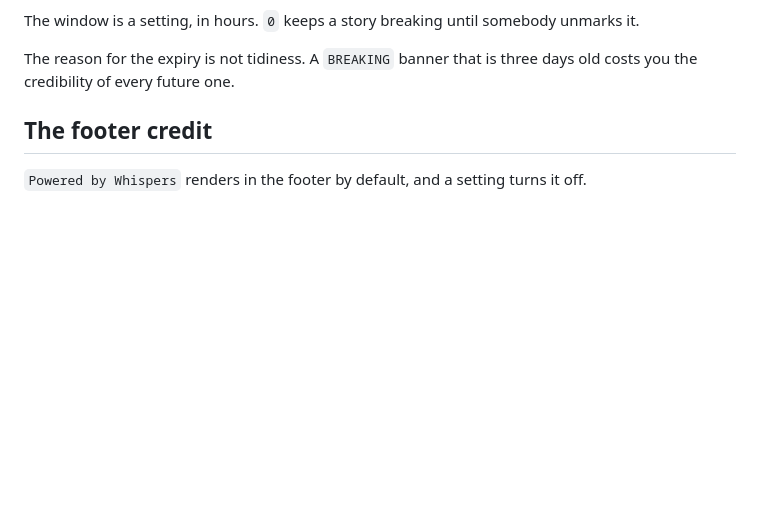
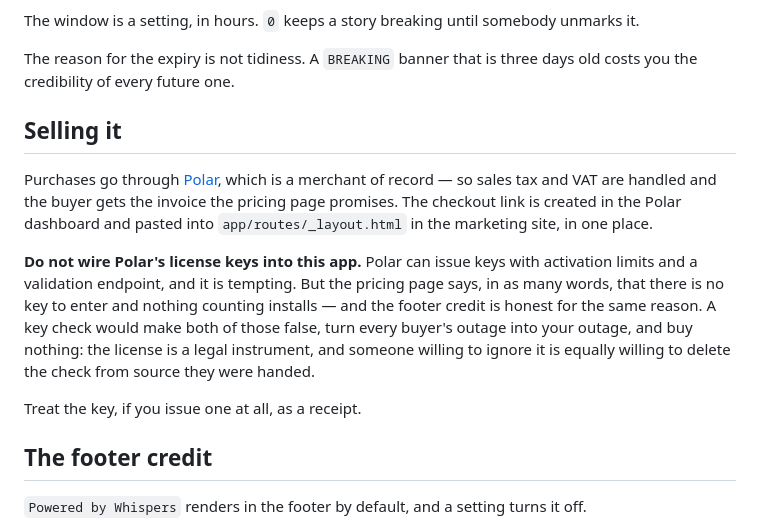
Before and after one commit to Atelier-Dakroub/whispers, a Markdown page: README.md, the part around one of its changes. Drawn GitHub-style; blank space fills up the shorter version.

```diff
--- a/README.md
+++ b/README.md
@@ -130,6 +177,23 @@ unmarks it.
 
 The reason for the expiry is not tidiness. A `BREAKING` banner that is three
 days old costs you the credibility of every future one.
+
+## Selling it
+
+Purchases go through [Polar](https://polar.sh), which is a merchant of record —
+so sales tax and VAT are handled and the buyer gets the invoice the pricing page
+promises. The checkout link is created in the Polar dashboard and pasted into
+`app/routes/_layout.html` in the marketing site, in one place.
+
+**Do not wire Polar's license keys into this app.** Polar can issue keys with
+activation limits and a validation endpoint, and it is tempting. But the pricing
+page says, in as many words, that there is no key to enter and nothing counting
+installs — and the footer credit is honest for the same reason. A key check
+would make both of those false, turn every buyer's outage into your outage, and
+buy nothing: the license is a legal instrument, and someone willing to ignore it
+is equally willing to delete the check from source they were handed.
+
+Treat the key, if you issue one at all, as a receipt.
 
 ## The footer credit
 
```
Also changed, not shown: other parts of README.md (+55 -8 lines).
